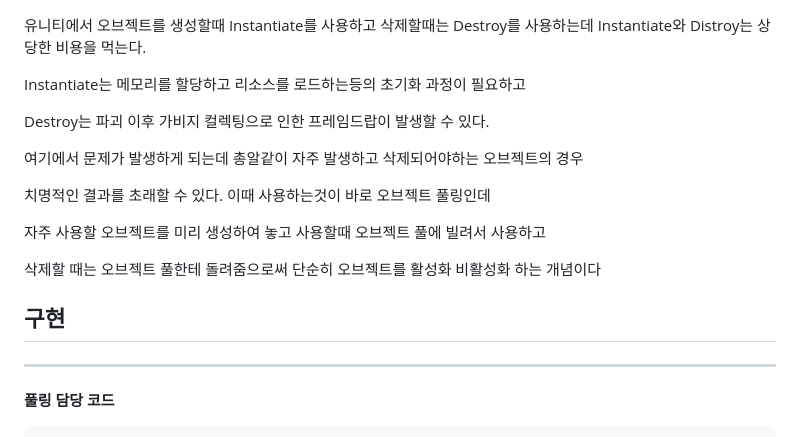
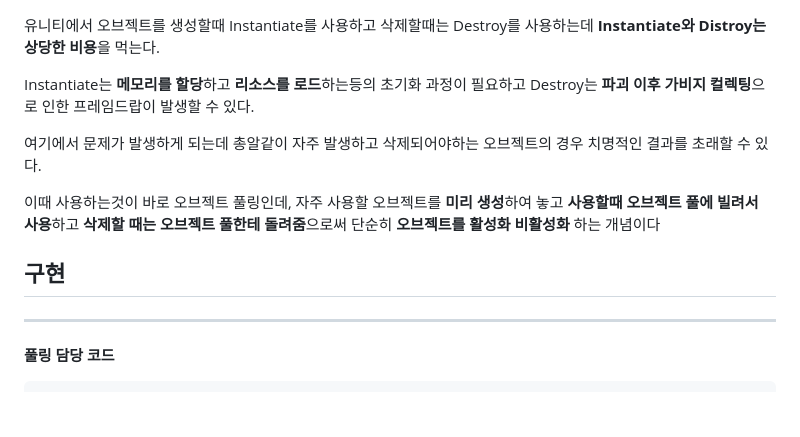
Before and after one commit to wkdrudgnsdla/TIL, a Markdown page: Study/최적화 기법/Object Pooling.md, the part around the change. Rendered like a GitHub page; blank space fills up the shorter version.

Commit message:
vault backup: 2025-07-02 20:32:24

```diff
--- a/Study/최적화 기법/Object Pooling.md
+++ b/Study/최적화 기법/Object Pooling.md
@@ -1,20 +1,15 @@
 유니티에서 오브젝트를 생성할때 Instantiate를 사용하고 삭제할때는 Destroy를 사용하는데
-Instantiate와 Distroy는 상당한 비용을 먹는다.
+**Instantiate와 Distroy는 상당한 비용**을 먹는다.
 
-Instantiate는 메모리를 할당하고 리소스를 로드하는등의 초기화 과정이 필요하고
-
-Destroy는 파괴 이후 가비지 컬렉팅으로 인한 프레임드랍이 발생할 수 있다.
+Instantiate는 **메모리를 할당**하고 **리소스를 로드**하는등의 초기화 과정이 필요하고
+Destroy는 **파괴 이후 가비지 컬렉팅**으로 인한 프레임드랍이 발생할 수 있다.
 
 여기에서 문제가 발생하게 되는데 총알같이 자주 발생하고 삭제되어야하는 오브젝트의 경우
+치명적인 결과를 초래할 수 있다.
 
-치명적인 결과를 초래할 수 있다. 이때 사용하는것이 바로 오브젝트 풀링인데
-
-자주 사용할 오브젝트를 미리 생성하여 놓고 사용할때 오브젝트 풀에 빌려서 사용하고
-
-삭제할 때는 오브젝트 풀한테 돌려줌으로써 단순히 오브젝트를 활성화 비활성화 하는 개념이다
+이때 사용하는것이 바로 오브젝트 풀링인데, 자주 사용할 오브젝트를 **미리 생성**하여 놓고 **사용할때 오브젝트 풀에 빌려서 사용**하고 **삭제할 때는 오브젝트 풀한테 돌려줌**으로써 단순히 **오브젝트를 활성화 비활성화** 하는 개념이다
 
 ## 구현
-
 ---
 
 **풀링 담당 코드**
```
